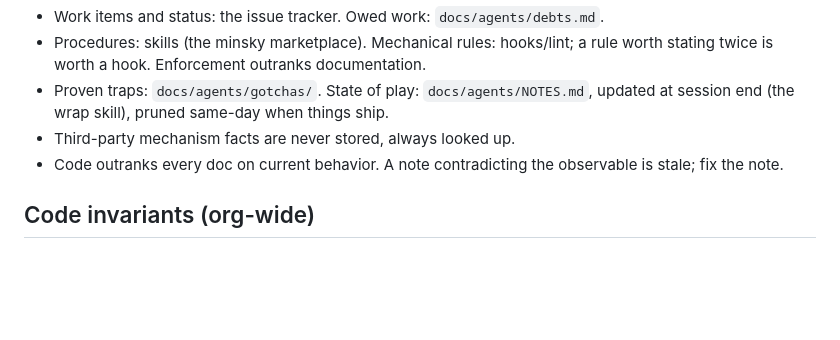
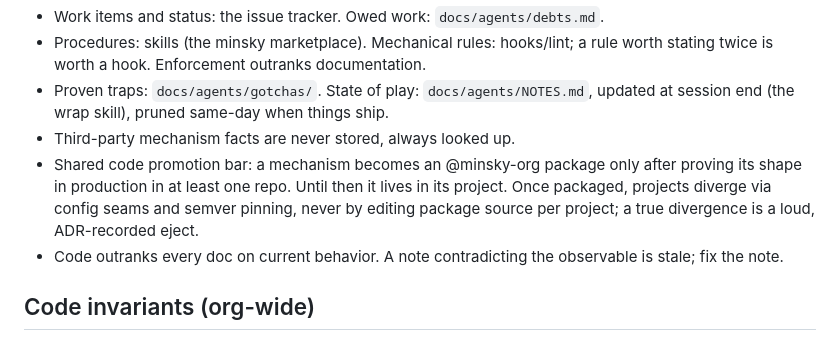
Before and after one commit to qberg/minsky-standards, a Markdown page: handbook/engineering.md, the part around the change. GitHub-like rendering; blank space fills up the shorter version.

Commit message:
handbook: package promotion bar, prove in production before extraction

```diff
--- a/handbook/engineering.md
+++ b/handbook/engineering.md
@@ -87,6 +87,11 @@ Every fact has exactly one home; it lands there the moment it's born.
 - Proven traps: `docs/agents/gotchas/`. State of play: `docs/agents/NOTES.md`,
   updated at session end (the wrap skill), pruned same-day when things ship.
 - Third-party mechanism facts are never stored, always looked up.
+- Shared code promotion bar: a mechanism becomes an @minsky-org package only after
+  proving its shape in production in at least one repo. Until then it lives in its
+  project. Once packaged, projects diverge via config seams and semver pinning, never
+  by editing package source per project; a true divergence is a loud, ADR-recorded
+  eject.
 - Code outranks every doc on current behavior. A note contradicting the observable is
   stale; fix the note.
 
```
